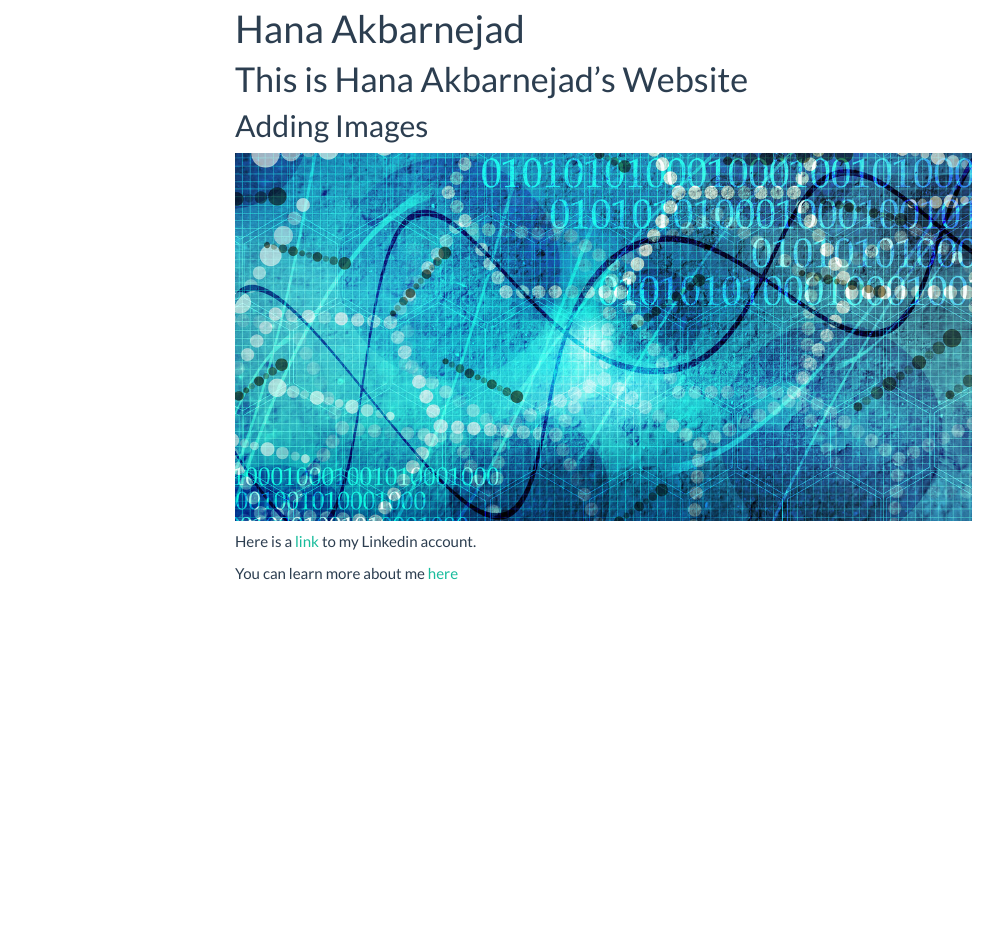
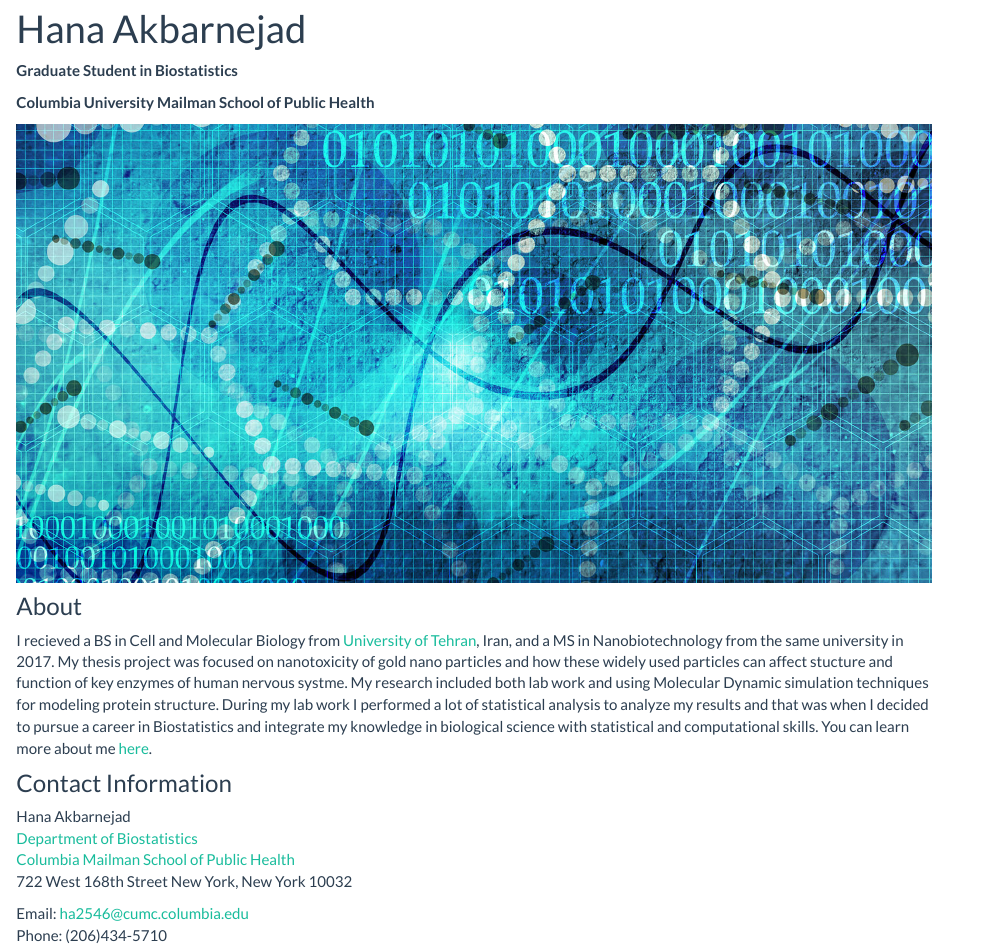
Before and after one commit to Akbarnejadhn/Akbarnejadhn.github.io, an R Markdown document (index.Rmd): the page in a window 1100 px wide, from 70 px down. The pictures show the output file index.html that the author committed with the source, opened offline; library style sheets and scripts come from the installed R packages; menus at the side of the page are left out.

Commit message:
editted index file text

```diff
--- a/_site.yml
+++ b/_site.yml
@@ -1,4 +1,4 @@
-name: "Yay internet!"
+name: "Hana Akbarnejad"
 output_dir: "."
 navbar:
   title: "Home"
--- a/index.Rmd
+++ b/index.Rmd
@@ -7,12 +7,29 @@ output:
 ---
 
-# This is Hana Akbarnejad's Website
 
-## Adding Images
+**Graduate Student in Biostatistics**
+
+**Columbia University Mailman School of Public Health**
 
 ![](images/IUSM_Biostatistics.x95734.jpg)
 
-Here is a [link](https://www.linkedin.com/feed/) to my Linkedin account.
 
 
-You can learn more about me [here](about.html)
+
+### About
+
+I recieved a BS in Cell and Molecular Biology from [University of Tehran](https://ut.ac.ir/en), Iran, and a MS in Nanobiotechnology from the same university in 2017. My thesis project was focused on nanotoxicity of gold nano particles and how these widely used particles can affect stucture and function of key enzymes of human nervous systme. My research included both lab work and using Molecular Dynamic simulation techniques for modeling protein structure. During my lab work I performed a lot of statistical analysis to analyze my results and that was when I decided to pursue a career in Biostatistics and integrate my knowledge in biological science with statistical and computational skills. You can learn more about me [here](about.html).
+
+
+
+### Contact Information
+
+
+Hana Akbarnejad
+[Department of Biostatistics](http://www.mailman.columbia.edu/academic-departments/biostatistics)
+[Columbia Mailman School of Public Health](http://www.mailman.columbia.edu/)
+722 West 168th Street
+New York, New York 10032
+
+Email: [ha2546@cumc.columbia.edu](mailto:ha2546@cumc.columbia.edu)
+Phone: (206)434-5710
```
Also changed, not shown: index.html, index.Rmd (4 more changed lines).
